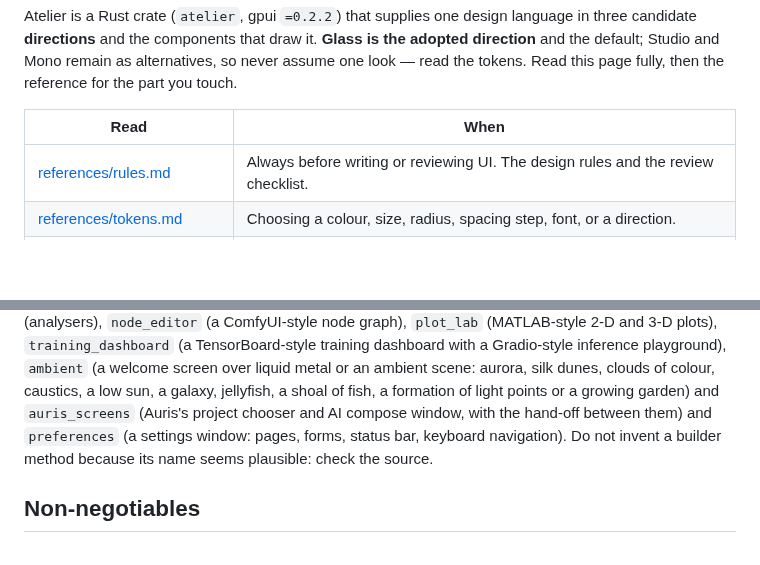
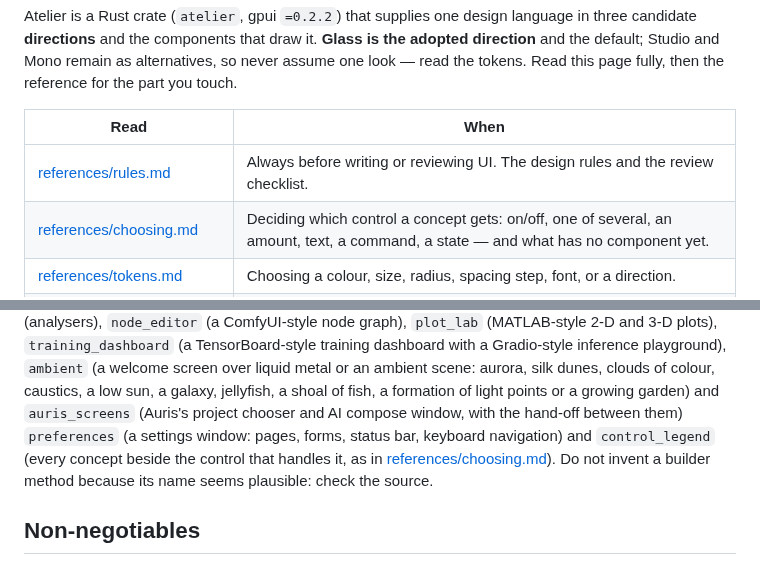
Before and after one commit to uthree/design-language, a Markdown page: skills/atelier-gpui/SKILL.md, 2 parts joined by grey strips. GitHub-like rendering; blank space fills up the shorter version.

```diff
--- a/skills/atelier-gpui/SKILL.md
+++ b/skills/atelier-gpui/SKILL.md
@@ -19,6 +19,7 @@ Read this page fully, then the reference for the part you touch.
 | Read | When |
 | --- | --- |
 | [references/rules.md](references/rules.md) | Always before writing or reviewing UI. The design rules and the review checklist. |
+| [references/choosing.md](references/choosing.md) | Deciding which control a concept gets: on/off, one of several, an amount, text, a command, a state — and what has no component yet. |
 | [references/tokens.md](references/tokens.md) | Choosing a colour, size, radius, spacing step, font, or a direction. |
 | [references/components.md](references/components.md) | Using buttons, controls, knobs, meters, layout containers, forms and preferences, keyboard focus, menus, node graphs, welcome-screen backdrops. |
 | [references/agent.md](references/agent.md) | Anything that shows the AI: panel, transcript, tool calls, approvals, composer, entry points. |
@@ -37,8 +38,9 @@ dashboard with a Gradio-style inference playground), `ambient` (a welcome screen
 ambient scene: aurora, silk dunes, clouds of colour, caustics, a low sun, a galaxy, jellyfish,
 a shoal of fish, a formation of light points or a growing garden) and
 `auris_screens` (Auris's project chooser and AI compose
-window, with the hand-off between them) and `preferences` (a settings window: pages, forms,
-status bar, keyboard navigation).
+window, with the hand-off between them) `preferences` (a settings window: pages, forms,
+status bar, keyboard navigation) and `control_legend` (every concept beside the control that
+handles it, as in [references/choosing.md](references/choosing.md)).
 Do not invent a builder method because its name seems plausible: check the source.
 
 ## Non-negotiables
```
Also changed, not shown: README.md (+2 -1 lines), doc/examples.md (+19 -0 lines), doc/images/control-legend-choose.png (added), doc/images/control-legend.png (added), 4 other files.
